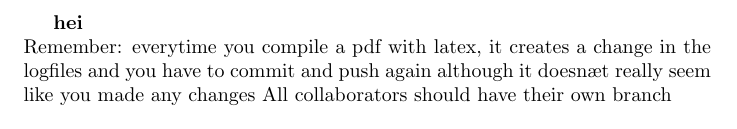
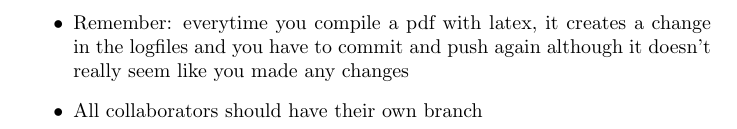
Before and after one commit to julienweihs/GEOF, a LaTeX document (Get_started/Notes.tex): part of the page, cut at the place of the change. Compiled offline with pdfLaTeX.

Commit message:
Updates from Overleaf

```diff
--- a/Get_started/Notes.tex
+++ b/Get_started/Notes.tex
@@ -1,8 +1,7 @@
 \documentclass{article}
 \begin{document}
-    \textbf{hei}\\
-    Remember: everytime you compile a pdf with latex, it creates a change in the logfiles and you have to commit and push again although it doesnæt really seem like you made any changes
-    All collaborators should have their own branch
-
-
+    \begin{itemize}
+        \item Remember: everytime you compile a pdf with latex, it creates a change in the logfiles and you have to commit and push again although it doesn't really seem like you made any changes
+        \item All collaborators should have their own branch
+    \end{itemize}
 \end{document}
```
